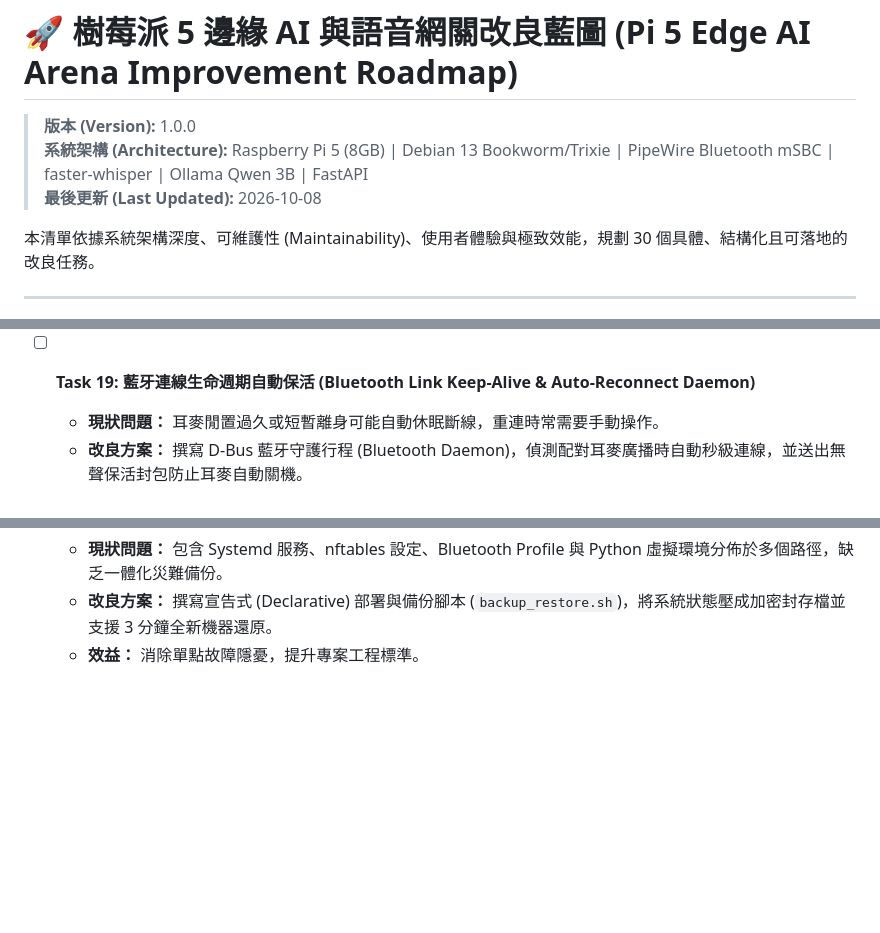
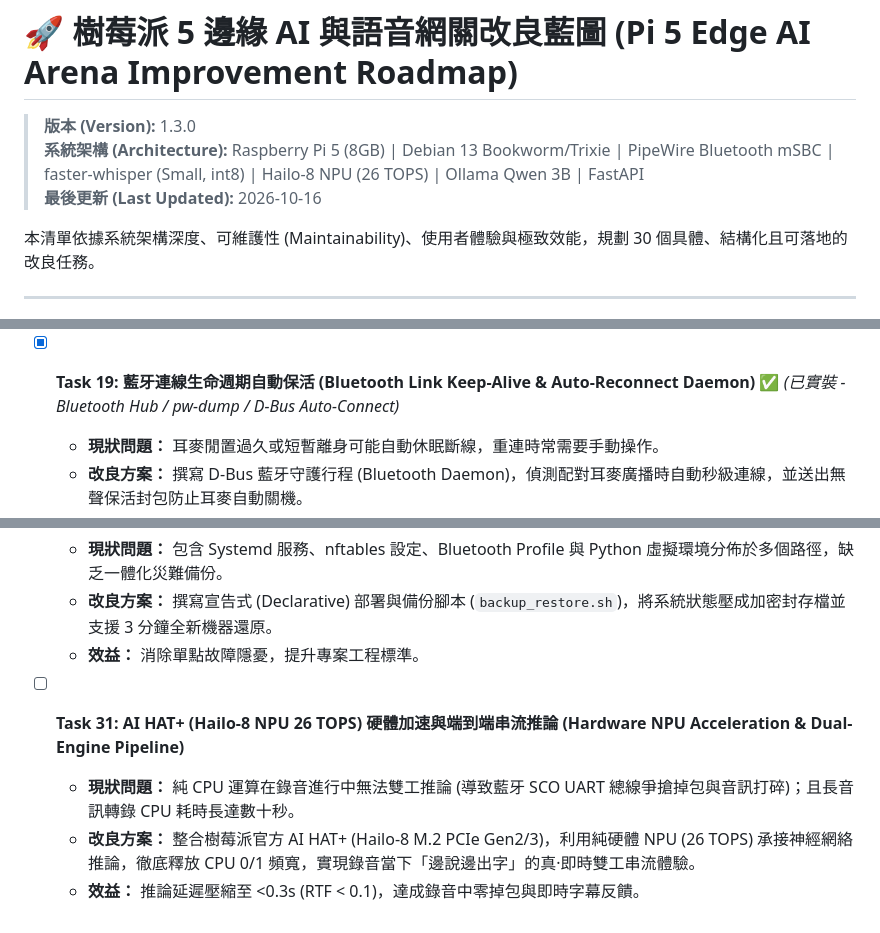
Before and after one commit to leemailto2008/pi5-hailo-localnote, a Markdown page: todo_tasks.md, 3 parts joined by grey strips. Rendered like a GitHub page; blank space fills up the shorter version.

```diff
--- a/todo_tasks.md
+++ b/todo_tasks.md
@@ -1,8 +1,8 @@
 # 🚀 樹莓派 5 邊緣 AI 與語音網關改良藍圖 (Pi 5 Edge AI Arena Improvement Roadmap)
 
-> **版本 (Version):** 1.0.0
-> **系統架構 (Architecture):** Raspberry Pi 5 (8GB) | Debian 13 Bookworm/Trixie | PipeWire Bluetooth mSBC | faster-whisper | Ollama Qwen 3B | FastAPI
-> **最後更新 (Last Updated):** 2026-10-08
+> **版本 (Version):** 1.3.0
+> **系統架構 (Architecture):** Raspberry Pi 5 (8GB) | Debian 13 Bookworm/Trixie | PipeWire Bluetooth mSBC | faster-whisper (Small, int8) | Hailo-8 NPU (26 TOPS) | Ollama Qwen 3B | FastAPI
+> **最後更新 (Last Updated):** 2026-10-16
 
 本清單依據系統架構深度、可維護性 (Maintainability)、使用者體驗與極致效能，規劃 30 個具體、結構化且可落地的改良任務。
 
@@ -108,7 +108,7 @@
   - **改良方案：** 整合 CPU 溫度讀取與動態風扇 PWM 控制，並在溫度過高時動態調配 OpenMP 執行緒數。
   - **效益：** 預防硬體降頻，維持推論效能穩定於峰值。
 
-- [ ] **Task 19: 藍牙連線生命週期自動保活 (Bluetooth Link Keep-Alive & Auto-Reconnect Daemon)**
+- [x] **Task 19: 藍牙連線生命週期自動保活 (Bluetooth Link Keep-Alive & Auto-Reconnect Daemon)** ✅ *(已實裝 - Bluetooth Hub / pw-dump / D-Bus Auto-Connect)*
   - **現狀問題：** 耳麥閒置過久或短暫離身可能自動休眠斷線，重連時常需要手動操作。
   - **改良方案：** 撰寫 D-Bus 藍牙守護行程 (Bluetooth Daemon)，偵測配對耳麥廣播時自動秒級連線，並送出無聲保活封包防止耳麥自動關機。
   - **效益：** 拿起耳麥隨時可用，免去重複配對困擾。
@@ -175,3 +175,8 @@
   - **現狀問題：** 包含 Systemd 服務、nftables 設定、Bluetooth Profile 與 Python 虛擬環境分佈於多個路徑，缺乏一體化災難備份。
   - **改良方案：** 撰寫宣告式 (Declarative) 部署與備份腳本 (`backup_restore.sh`)，將系統狀態壓成加密封存檔並支援 3 分鐘全新機器還原。
   - **效益：** 消除單點故障隱憂，提升專案工程標準。
+
+- [ ] **Task 31: AI HAT+ (Hailo-8 NPU 26 TOPS) 硬體加速與端到端串流推論 (Hardware NPU Acceleration & Dual-Engine Pipeline)**
+  - **現狀問題：** 純 CPU 運算在錄音進行中無法雙工推論 (導致藍牙 SCO UART 總線爭搶掉包與音訊打碎)；且長音訊轉錄 CPU 耗時長達數十秒。
+  - **改良方案：** 整合樹莓派官方 AI HAT+ (Hailo-8 M.2 PCIe Gen2/3)，利用純硬體 NPU (26 TOPS) 承接神經網絡推論，徹底釋放 CPU 0/1 頻寬，實現錄音當下「邊說邊出字」的真·即時雙工串流體驗。
+  - **效益：** 推論延遲壓縮至 <0.3s (RTF < 0.1)，達成錄音中零掉包與即時字幕反饋。
```
Also changed, not shown: other parts of todo_tasks.md (+2 -2 lines), todo_tasks_check.md (+25 -9 lines).
